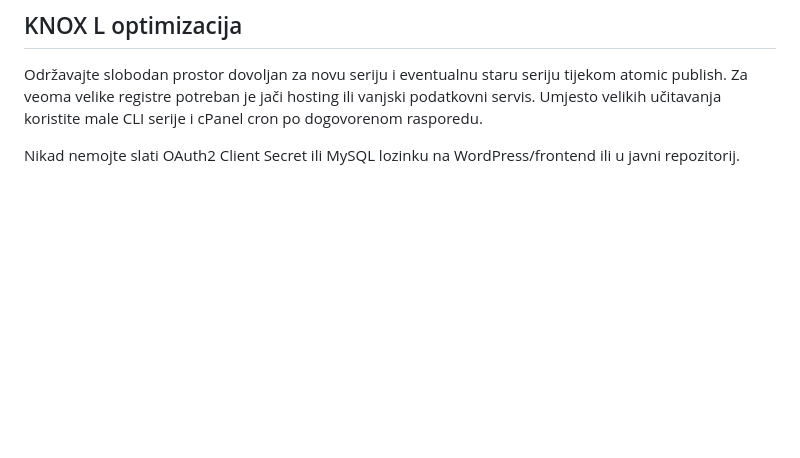
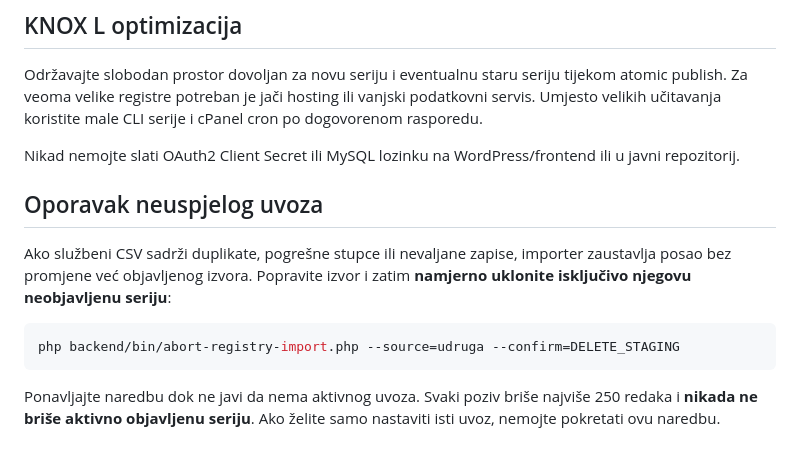
Before and after one commit to bren-wp/Tvrtke, a Markdown page: docs/REGISTRY-IMPORT.md, the part around the change. Rendered like a GitHub page; blank space fills up the shorter version.

Commit message:
docs(ops): recover and reset failed CSV staging without touching published records

````diff
--- a/docs/REGISTRY-IMPORT.md
+++ b/docs/REGISTRY-IMPORT.md
@@ -64,3 +64,13 @@ Importer namjerno preuzima samo tražene stupce javnog subjekta. Informacije o z
 Održavajte slobodan prostor dovoljan za novu seriju i eventualnu staru seriju tijekom atomic publish. Za veoma velike registre potreban je jači hosting ili vanjski podatkovni servis. Umjesto velikih učitavanja koristite male CLI serije i cPanel cron po dogovorenom rasporedu.
 
 Nikad nemojte slati OAuth2 Client Secret ili MySQL lozinku na WordPress/frontend ili u javni repozitorij.
+
+## Oporavak neuspjelog uvoza
+
+Ako službeni CSV sadrži duplikate, pogrešne stupce ili nevaljane zapise, importer zaustavlja posao bez promjene već objavljenog izvora. Popravite izvor i zatim **namjerno uklonite isključivo njegovu neobjavljenu seriju**:
+
+```sh
+php backend/bin/abort-registry-import.php --source=udruga --confirm=DELETE_STAGING
+```
+
+Ponavljajte naredbu dok ne javi da nema aktivnog uvoza. Svaki poziv briše najviše 250 redaka i **nikada ne briše aktivno objavljenu seriju**. Ako želite samo nastaviti isti uvoz, nemojte pokretati ovu naredbu.
````
